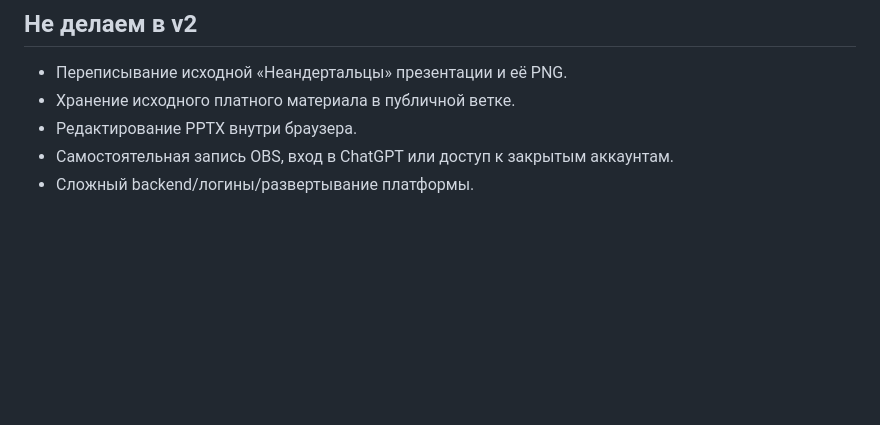
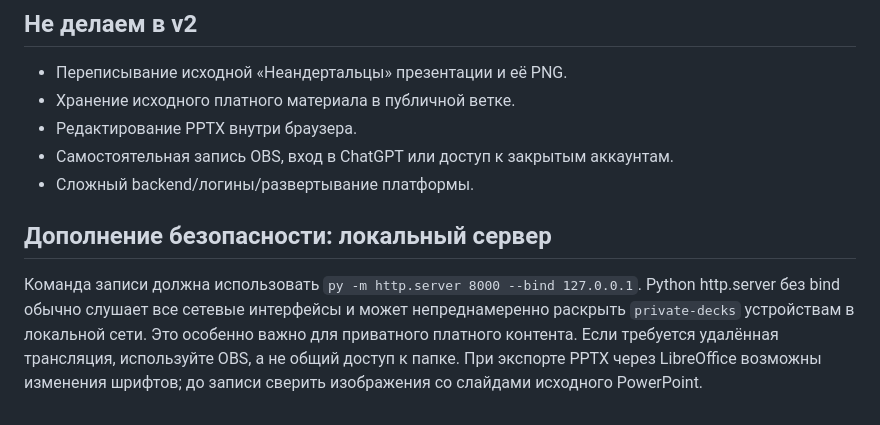
Before and after one commit to sanchezibnalehandro-dev/presentation, a Markdown page: docs/COURSE_STUDIO_V2.md, the part around the change. Rendered like a GitHub page; blank space fills up the shorter version.

```diff
--- a/docs/COURSE_STUDIO_V2.md
+++ b/docs/COURSE_STUDIO_V2.md
@@ -48,3 +48,7 @@
 - Редактирование PPTX внутри браузера.
 - Самостоятельная запись OBS, вход в ChatGPT или доступ к закрытым аккаунтам.
 - Сложный backend/логины/развертывание платформы.
+
+## Дополнение безопасности: локальный сервер
+
+Команда записи должна использовать `py -m http.server 8000 --bind 127.0.0.1`. Python http.server без bind обычно слушает все сетевые интерфейсы и может непреднамеренно раскрыть `private-decks` устройствам в локальной сети. Это особенно важно для приватного платного контента. Если требуется удалённая трансляция, используйте OBS, а не общий доступ к папке. При экспорте PPTX через LibreOffice возможны изменения шрифтов; до записи сверить изображения со слайдами исходного PowerPoint.
```
Also changed, not shown: course-studio/README.md (+3 -3 lines).
